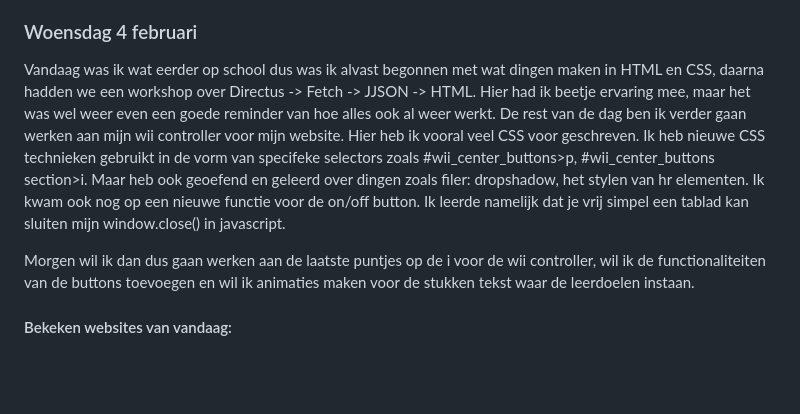
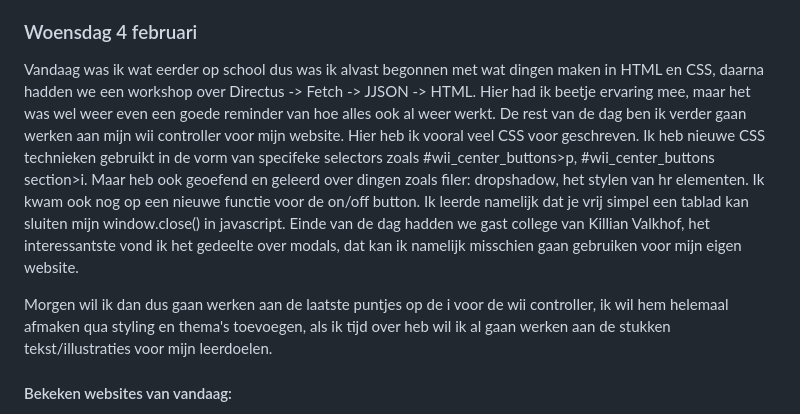
Before and after one commit to Smulvin/Melvin-Web_Sprint0, a Markdown page: README.md, the part around the change. Drawn GitHub-style; blank space fills up the shorter version.

Commit message:
Revise project notes in README.md
Updated the progress notes for the personal website project, including details about CSS techniques learned and future plans for the Wii controller.

```diff
--- a/README.md
+++ b/README.md
@@ -20,9 +20,9 @@ Vandaag hadden we de eerste introductie van de minor, door middel van een soort
 Voor de rest heb ik een idee bedacht voor mijn persoonlijke website. Ik wil laten zien dat ik veel met games doe, en het liefst ook met verschillende soorten games. Het leek me dus leuk om iets te doen met verschillende controllers. Ik wist alleen even niet hoe ik dat dan goed responsive ging krijgen. Dit heb ik met Vasilis overlegd en kwamen samen tot een idee. Sommige controllers zoals die van de Wii is redelijk verticaal, dus die kan ik goed gebruiken voor een mobiel formaat. Maar een controller zoals die van de Playstation zijn weer meer horizontaal, dus die kan ik beter gebruiker voor Desktop. Over het algemeneen heeft elke controller wel verschillende knoppen voor richting, dus die knoppen kan ik makkelijk gebruiken om consistent te houden. Iets anders wat handig is met dit idee is dat je makkelijk themes kan toevoegen in de vorm van de kleuren van de controller aan te passen.
 
 ### Woensdag 4 februari
-Vandaag was ik wat eerder op school dus was ik alvast begonnen met wat dingen maken in HTML en CSS, daarna hadden we een workshop over Directus -> Fetch -> JJSON -> HTML. Hier had ik beetje ervaring mee, maar het was wel weer even een goede reminder van hoe alles ook al weer werkt. De rest van de dag ben ik verder gaan werken aan mijn wii controller voor mijn website. Hier heb ik vooral veel CSS voor geschreven. Ik heb nieuwe CSS technieken gebruikt in de vorm van specifeke selectors zoals #wii_center_buttons>p, #wii_center_buttons section>i. Maar heb ook geoefend en geleerd over dingen zoals filer: dropshadow, het stylen van hr elementen. Ik kwam ook nog op een nieuwe functie voor de on/off button. Ik leerde namelijk dat je vrij simpel een tablad kan sluiten mijn window.close() in javascript.
+Vandaag was ik wat eerder op school dus was ik alvast begonnen met wat dingen maken in HTML en CSS, daarna hadden we een workshop over Directus -> Fetch -> JJSON -> HTML. Hier had ik beetje ervaring mee, maar het was wel weer even een goede reminder van hoe alles ook al weer werkt. De rest van de dag ben ik verder gaan werken aan mijn wii controller voor mijn website. Hier heb ik vooral veel CSS voor geschreven. Ik heb nieuwe CSS technieken gebruikt in de vorm van specifeke selectors zoals #wii_center_buttons>p, #wii_center_buttons section>i. Maar heb ook geoefend en geleerd over dingen zoals filer: dropshadow, het stylen van hr elementen. Ik kwam ook nog op een nieuwe functie voor de on/off button. Ik leerde namelijk dat je vrij simpel een tablad kan sluiten mijn window.close() in javascript. Einde van de dag hadden we gast college van Killian Valkhof, het interessantste vond ik het gedeelte over modals, dat kan ik namelijk misschien gaan gebruiken voor mijn eigen website.
 
-Morgen wil ik dan dus gaan werken aan de laatste puntjes op de i voor de wii controller, wil ik de functionaliteiten van de buttons toevoegen en wil ik animaties maken voor de stukken tekst waar de leerdoelen instaan.
+Morgen wil ik dan dus gaan werken aan de laatste puntjes op de i voor de wii controller, ik wil hem helemaal afmaken qua styling en thema's toevoegen, als ik tijd over heb wil ik al gaan werken aan de stukken tekst/illustraties voor mijn leerdoelen.
 
 #### Bekeken websites van vandaag:
 https://www.w3schools.com/cssref/css_pr_aspect-ratio.php
```
